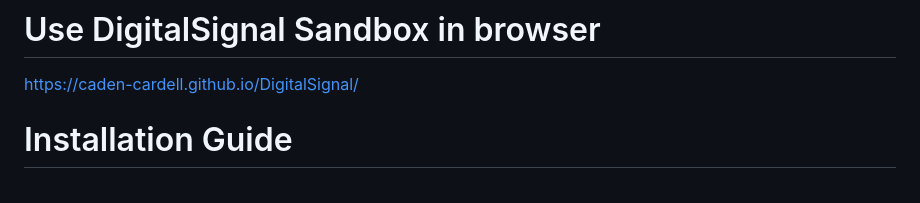
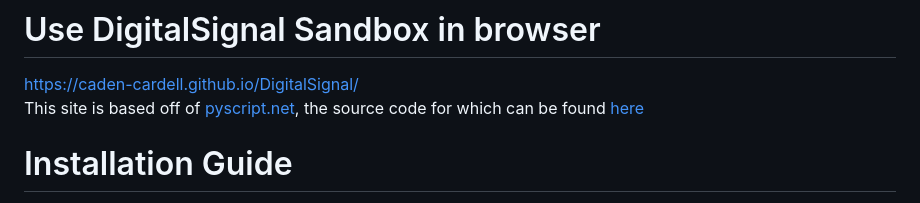
Before and after one commit to caden-cardell/DigitalSignal, a Markdown page: README.md, the part around the change. GitHub-like rendering.

```diff
--- a/README.md
+++ b/README.md
@@ -1,5 +1,6 @@
 # Use DigitalSignal Sandbox in browser
 [https://caden-cardell.github.io/DigitalSignal/](https://caden-cardell.github.io/DigitalSignal/)
+This site is based off of [pyscript.net](https://pyscript.net/), the source code for which can be found [here](https://github.com/pyscript/pyscript.net)
 
 # Installation Guide
 Follow these steps to set up and install the package:
```
